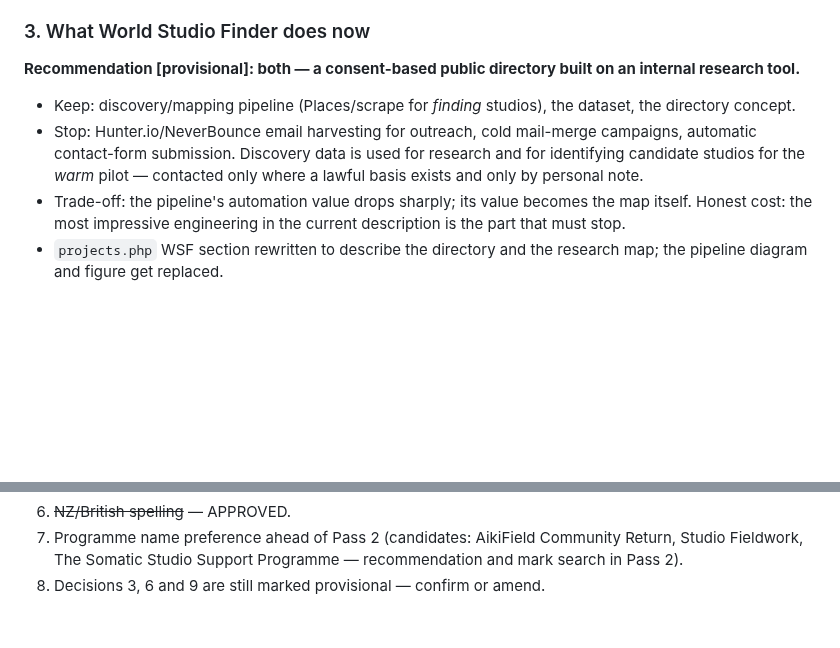
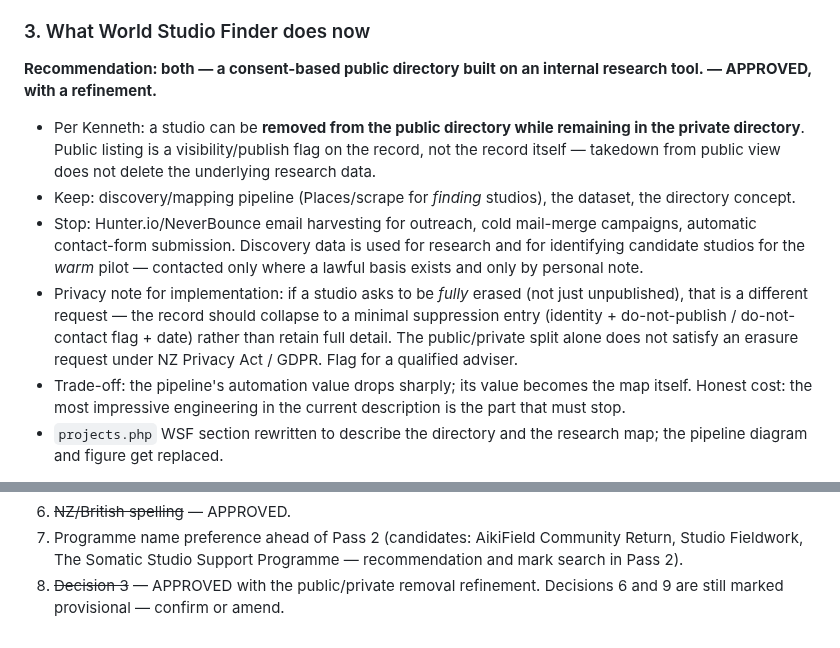
Before and after one commit to biofool/AikiField.com, a Markdown page: docs/repositioning-v2-pass1.md, 2 parts joined by grey strips. GitHub-like rendering; blank space fills up the shorter version.

Commit message:
Confirm decision 3: WSF is public directory over private dataset
Public listing is a visibility flag; unpublish != deletion. Added the
erasure-request caveat (suppression entry, not full record) and updated
issue #95.

Generated with [Devin](https://devin.ai)

Co-Authored-By: Devin <158243242+devin-ai-integration[bot]@users.noreply.github.com>

```diff
--- a/docs/repositioning-v2-pass1.md
+++ b/docs/repositioning-v2-pass1.md
@@ -186,9 +186,14 @@ Dojo Growth Services; aikido dojos are in scope. — APPROVED**
 
 ### 3. What World Studio Finder does now
 
-**Recommendation [provisional]: both — a consent-based public directory
-built on an internal research tool.**
+**Recommendation: both — a consent-based public directory built on an
+internal research tool. — APPROVED, with a refinement.**
 
+- Per Kenneth: a studio can be **removed from the public directory while
+  remaining in the private directory**. Public listing is a
+  visibility/publish flag on the record, not the record itself —
+  takedown from public view does not delete the underlying research
+  data.
 - Keep: discovery/mapping pipeline (Places/scrape for *finding* studios),
   the dataset, the directory concept.
 - Stop: Hunter.io/NeverBounce email harvesting for outreach, cold
@@ -196,6 +201,12 @@ built on an internal research tool.**
   is used for research and for identifying candidate studios for the
   *warm* pilot — contacted only where a lawful basis exists and only by
   personal note.
+- Privacy note for implementation: if a studio asks to be *fully* erased
+  (not just unpublished), that is a different request — the record should
+  collapse to a minimal suppression entry (identity + do-not-publish /
+  do-not-contact flag + date) rather than retain full detail. The
+  public/private split alone does not satisfy an erasure request under
+  NZ Privacy Act / GDPR. Flag for a qualified adviser.
 - Trade-off: the pipeline's automation value drops sharply; its value
   becomes the map itself. Honest cost: the most impressive engineering in
   the current description is the part that must stop.
@@ -392,4 +403,5 @@ The v1 nav link "For Somatic Studios" is replaced by "Community".
 7. Programme name preference ahead of Pass 2 (candidates: AikiField
    Community Return, Studio Fieldwork, The Somatic Studio Support
    Programme — recommendation and mark search in Pass 2).
-8. Decisions 3, 6 and 9 are still marked provisional — confirm or amend.
+8. ~~Decision 3~~ — APPROVED with the public/private removal refinement.
+   Decisions 6 and 9 are still marked provisional — confirm or amend.
```
